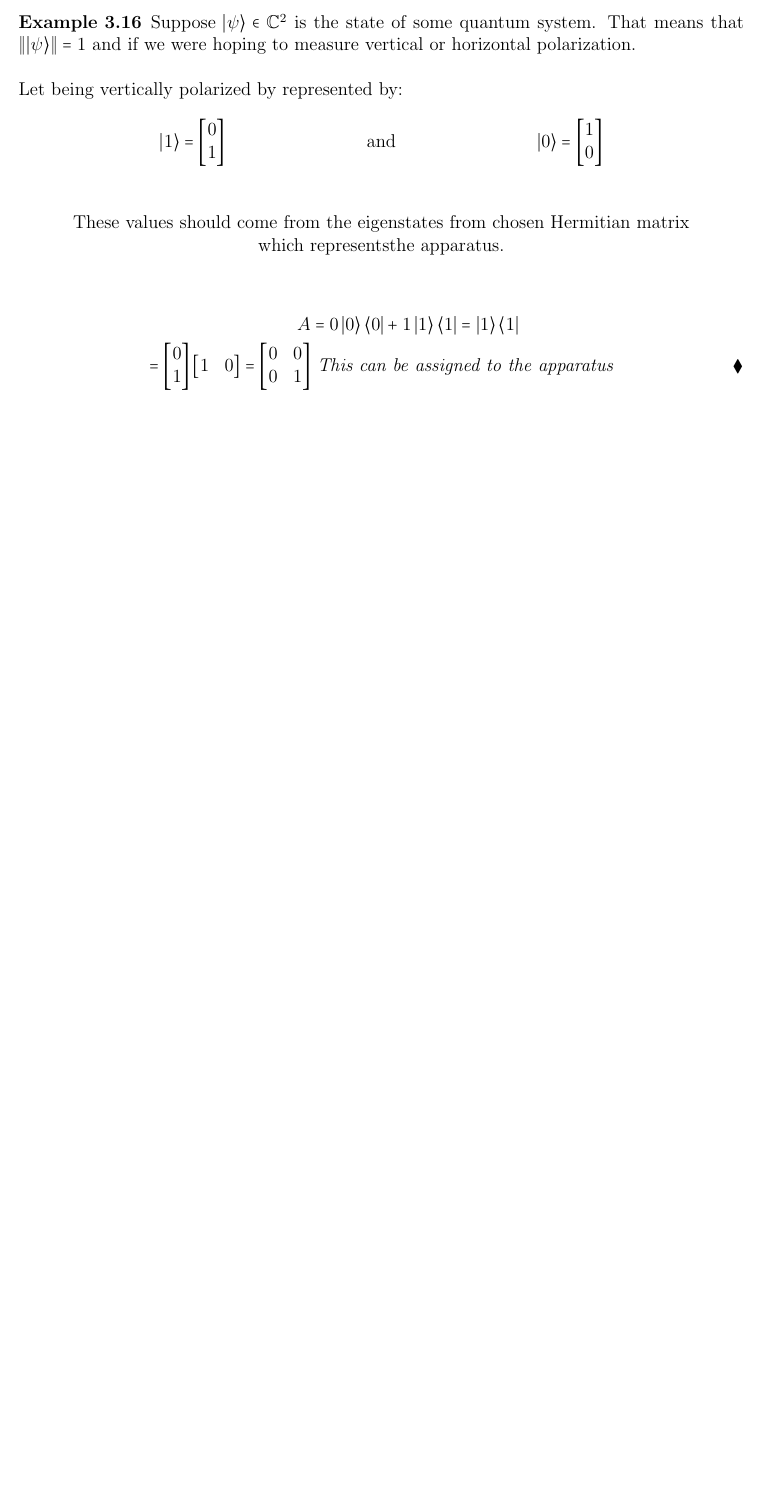
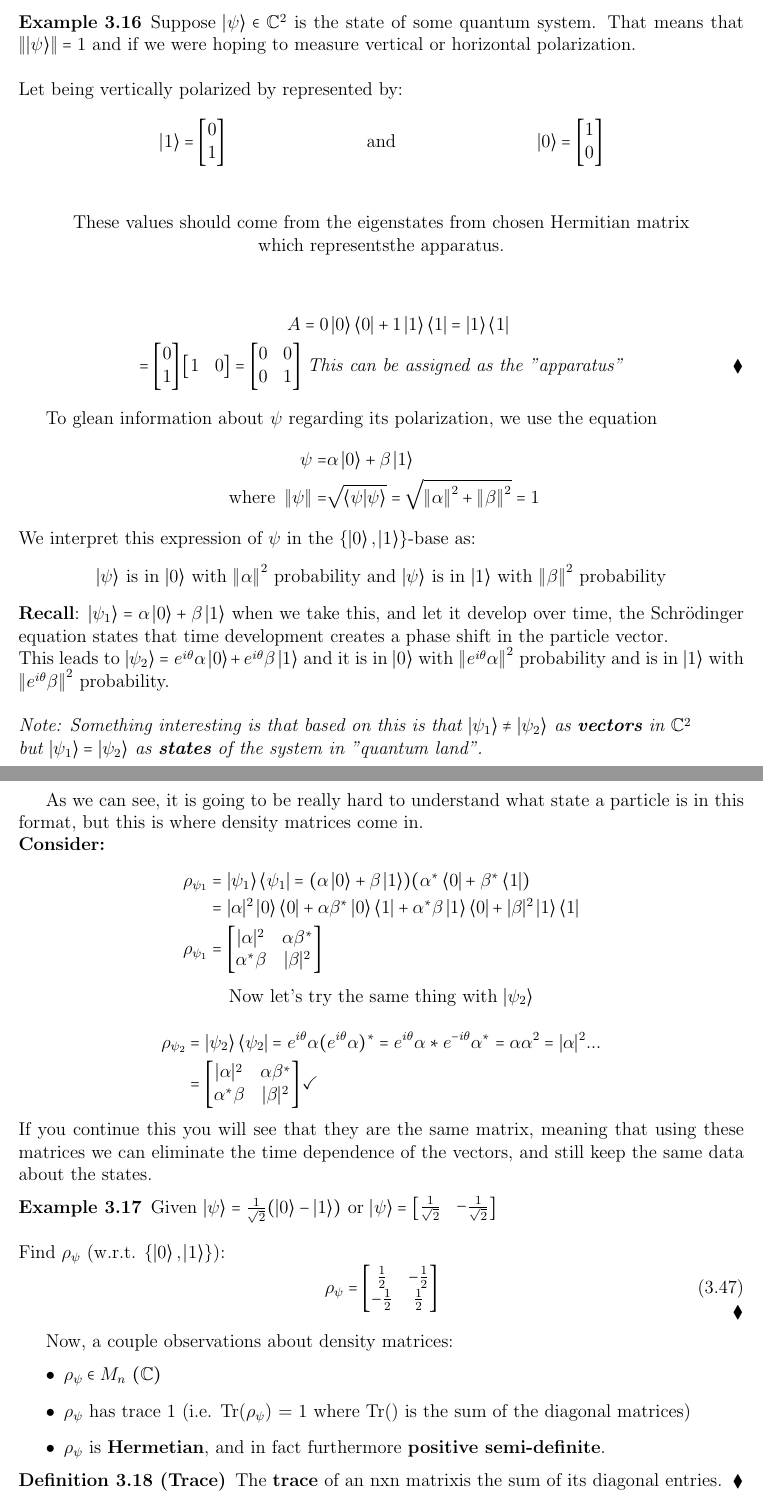
Before and after one commit to joshuaparmenter/Quantum-Information-Theory, a LaTeX paper (Quantum_Final.tex): part of page 30 of 30 before the commit and two parts of pages 30 and 31 of 31 after it, the two joined at a grey line, cut so that both start at the same text, the shorter picture padded with empty space. Compiled offline with pdfLaTeX.

Commit message:
Finsished multipartite systems notes as well as density matrices.

```diff
--- a/Quantum_Final.tex
+++ b/Quantum_Final.tex
@@ -1324,8 +1324,59 @@ Let being vertically polarized by represented by:
 
 \begin{align*}
 A &= 0\ket{0}\bra{0} + 1\ket{1}\bra{1} =  \ket{1}\bra{1}\\
-= \bmat{0\\1}\bmat{1&0} = \bmat{0&0\\0&1} &\textit{ This can be assigned to the apparatus}
+= \bmat{0\\1}\bmat{1&0} = \bmat{0&0\\0&1} &\textit{ This can be assigned as the "apparatus"}
 \end{align*}
-
 \end{example}
 
+To glean information about $\psi$ regarding its polarization, we use the equation
+\begin{align*}
+\psi = &\alpha\ket{0} + \beta\ket{1}\\
+\text{ where } \norm{\psi} = &\sqrt{\braket{\psi|\psi}} = \sqrt{\norm{\alpha}^2+\norm{\beta}^2} = 1
+\end{align*}
+We interpret this expression of $\psi$ in the $\{\ket{0}, \ket{1}\}$-base as:
+\begin{center}
+$\ket{\psi}$ is in $\ket{0}$ with $\norm{\alpha}^2$ probability    and     $\ket{\psi}$ is in $\ket{1}$ with $\norm{\beta}^2$ probability
+\end{center}
+\textbf{Recall}: $\ket{\psi_1} = \alpha\ket{0} + \beta\ket{1}$ when we take this, and let it develop over time, the Schrödinger equation states that time development creates a phase shift in the particle vector.\\
+This leads to $\ket{\psi_2} = e^{i\theta}\alpha\ket{0} + e^{i\theta}\beta\ket{1}$ and it is in $\ket{0}$ with $\norm{e^{i\theta}\alpha}^2$ probability and is in $\ket{1}$ with $\norm{e^{i\theta}\beta}^2$ probability.\\
+\\
+\textit{Note: Something interesting is that based on this is that $\ket{\psi_1} \neq \ket{\psi_2}$ as \textbf{vectors} in $\C^2$\\
+but $\ket{\psi_1} = \ket{\psi_2}$ as \textbf{states} of the system in "quantum land".}\\
+\\
+
+\pagebreak
+
+As we can see, it is going to be really hard to understand what state a particle is in this format, but this is where density matrices come in.\\
+\textbf{Consider:}
+\begin{align*}
+\rho_{\psi_1} &= \ket{\psi_1}\bra{\psi_1} = (\alpha\ket{0} + \beta\ket{1})(\alpha^*\bra{0} + \beta^*\bra{1})\\
+&= |\alpha|^2\ket{0}\bra{0} + \alpha\beta^*\ket{0}\bra{1} + \alpha^*\beta\ket{1}\bra{0} + |\beta|^2\ket{1}\bra{1}\\
+\rho_{\psi_1} &= \bmat{|\alpha|^2 &\alpha\beta^*\\ \alpha^*\beta &|\beta|^2}
+\end{align*}
+\begin{center}
+Now let's try the same thing with $\ket{\psi_2}$
+\end{center}
+\begin{align*}
+\rho_{\psi_2} &= \ket{\psi_2}\bra{\psi_2} = e^{i\theta}\alpha(e^{i\theta}\alpha)^* = e^{i\theta}\alpha * e^{-i\theta}\alpha^* = \alpha\alpha^2 = |\alpha|^2...\\
+&= \bmat{|\alpha|^2 &\alpha\beta^*\\ \alpha^*\beta &|\beta|^2}  \checkmark
+\end{align*}
+If you continue this you will see that they are the same matrix, meaning that using these matrices we can eliminate the time dependence of the vectors, and still keep the same data about the states.
+
+\begin{example} Given $\ket{\psi} = \frac{1}{\sqrt{2}}(\ket{0} - \ket{1})$ or $\ket{\psi} = \bmat{\frac{1}{\sqrt{2}} &-\frac{1}{\sqrt{2}}}$\\
+\\
+Find $\rho_\psi$ (w.r.t. $\{\ket{0}, \ket{1}\}$):
+\begin{equation}
+\rho_\psi = \bmat{\frac{1}{2} &-\frac{1}{2}\\ -\frac{1}{2} &\frac{1}{2}}
+\end{equation}
+\end{example}
+
+Now, a couple observations about density matrices:
+\begin{itemize}
+\item $\rho_\psi \in M_n \ (\C)$
+\item $\rho_\psi$ has trace 1 (i.e. Tr($\rho_\psi$) = 1 where Tr() is the sum of the diagonal matrices)
+\item $\rho_\psi$ is \textbf{Hermetian}, and in fact furthermore \textbf{positive semi-definite}.
+\end{itemize}
+
+\begin{definition} [Trace]
+The \textbf{trace} of an nxn matrixis the sum of its diagonal entries.
+\end{definition}
@@ -1332,3 +1397,4 @@ A &= 0\ket{0}\bra{0} + 1\ket{1}\bra{1} =  \ket{1}\bra{1}\\
+\end{itemize}
 
 
 
```
Also changed, not shown: Quantum_Final.pdf, Quantum_Final.tex (14 more changed lines).
